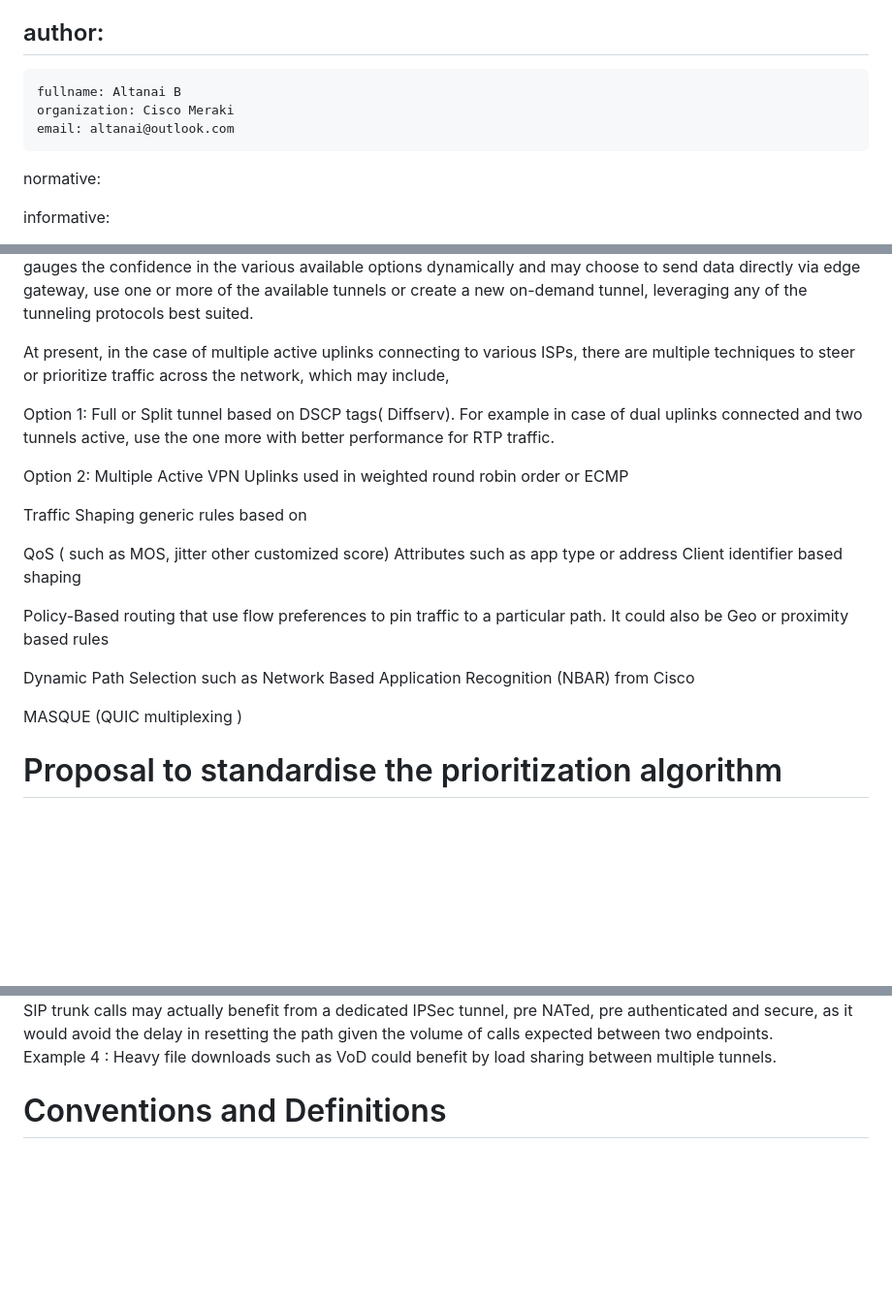
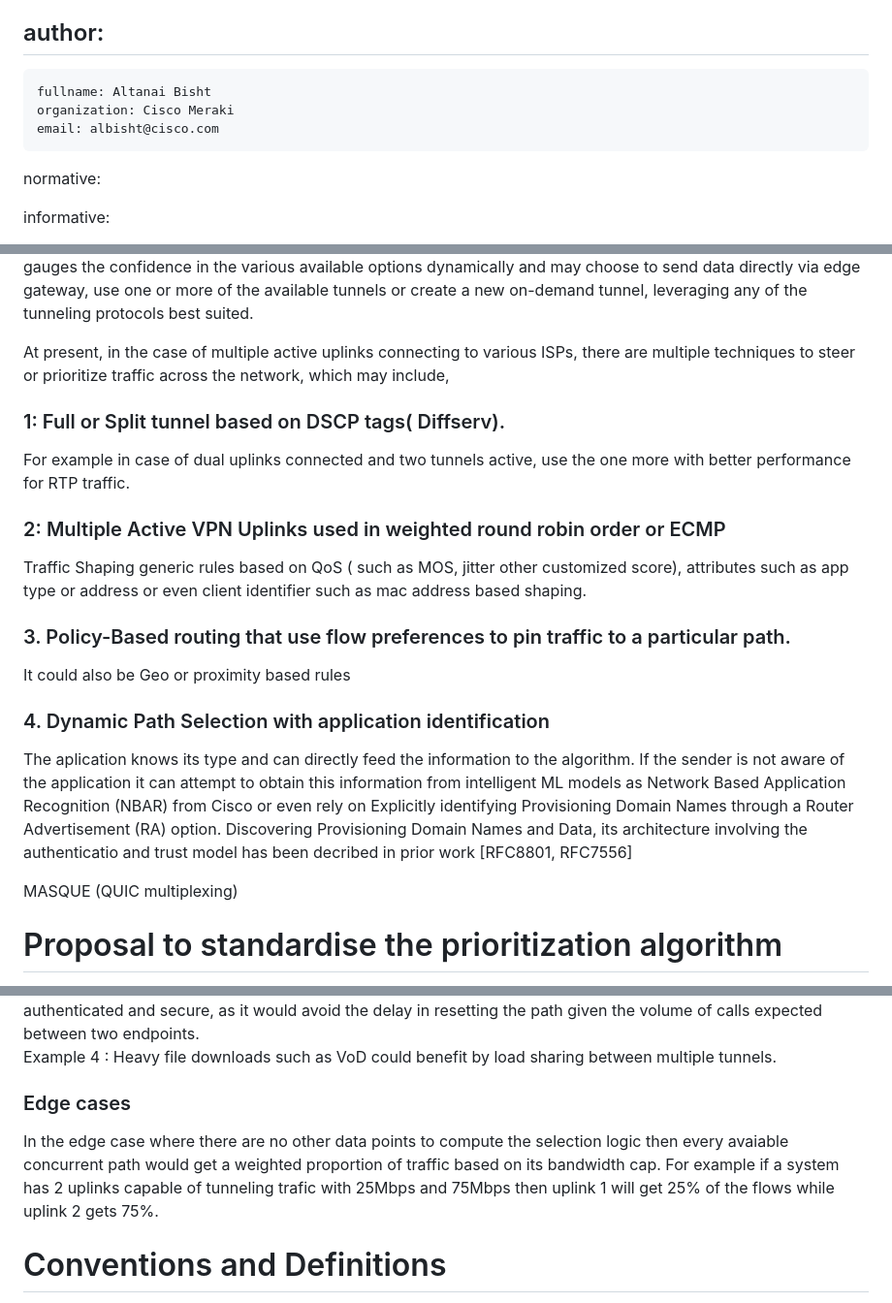
Before and after one commit to altanai/tunnel-path-selection, a Markdown page: draft-altanai-tsv-multipath_nested_tunnels.md, 3 parts joined by grey strips. Shown: that part at 97% size. Drawn GitHub-style; blank space fills up the shorter version.

```diff
--- a/draft-altanai-tsv-multipath_nested_tunnels.md
+++ b/draft-altanai-tsv-multipath_nested_tunnels.md
@@ -25,9 +25,9 @@ venue:
 
 author:
  -
-    fullname: Altanai B
+    fullname: Altanai Bisht
     organization: Cisco Meraki
-    email: altanai@outlook.com
+    email: albisht@cisco.com
 
 normative:
 
@@ -81,21 +80,19 @@ Hybrid work and move towards private access has increased the interest in tunnel
 
 At present, in the case of multiple active uplinks connecting to various ISPs, there are multiple techniques to steer or prioritize traffic across the network, which may include,
 
-Option 1: Full or Split tunnel based on DSCP tags( Diffserv). For example in case of dual uplinks connected and two tunnels active, use the one more with better performance for RTP traffic.
+### 1: Full or Split tunnel based on DSCP tags( Diffserv).
+For example in case of dual uplinks connected and two tunnels active, use the one more with better performance for RTP traffic.
 
-Option 2: Multiple Active VPN Uplinks used in weighted round robin order or ECMP
+### 2: Multiple Active VPN Uplinks used in weighted round robin order or ECMP
+Traffic Shaping generic rules based on QoS ( such as MOS, jitter other customized score), attributes such as app type or address or even client identifier such as mac address based shaping.
 
-Traffic Shaping generic rules based on
+### 3. Policy-Based routing that use flow preferences to pin traffic to a particular path.
+It could also be Geo or proximity based rules
 
-QoS ( such as MOS, jitter other customized score)
-Attributes such as app type or address
-Client identifier based shaping
+### 4. Dynamic Path Selection with application identification
+The aplication knows its type and can directly feed the information to the algorithm. If the sender is not aware of the application it can attempt to obtain this information from intelligent ML models as Network Based Application Recognition (NBAR) from Cisco or even rely on Explicitly identifying Provisioning Domain Names through a Router Advertisement (RA) option. Discovering Provisioning Domain Names and Data, its architecture involving the authenticatio and trust model has been decribed in prior work [RFC8801, RFC7556]
 
-Policy-Based routing that use flow preferences to pin traffic to a particular path. It could also be Geo or proximity based rules
-
-Dynamic Path Selection such as Network Based Application Recognition (NBAR) from Cisco
-
-MASQUE (QUIC multiplexing )
+MASQUE (QUIC multiplexing)
 
 # Proposal to standardise the prioritization algorithm
 
@@ -132,5 +166,8 @@ Example 2 : Tunneling the VoIP traffic via separate routes, for example signalin
 Example 3 : SIP trunk calls may actually benefit from a dedicated IPSec tunnel, pre NATed, pre authenticated and secure, as it would avoid the delay in resetting the path given the volume of calls expected between two endpoints.
 Example 4 : Heavy file downloads such as VoD could benefit by load sharing between multiple tunnels.
+
+### Edge cases
+In the edge case where  there are no other data points to compute the selection logic then every avaiable concurrent path would get a weighted proportion of traffic based on its bandwidth cap. For example if a system has 2 uplinks capable of tunneling trafic with 25Mbps and 75Mbps then uplink 1 will get 25% of the flows while uplink 2 gets 75%.
 
 # Conventions and Definitions
 
```
Also changed, not shown: other parts of draft-altanai-tsv-multipath_nested_tunnels.md (+52 -16 lines).
